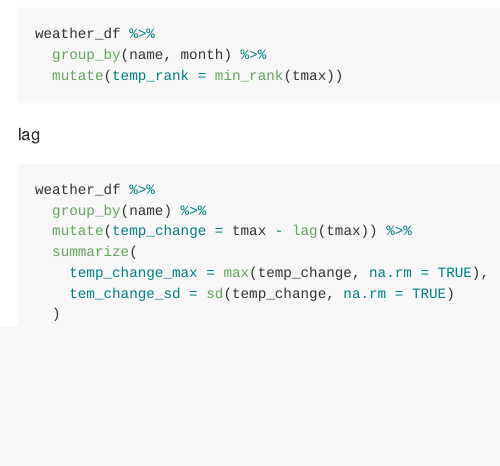
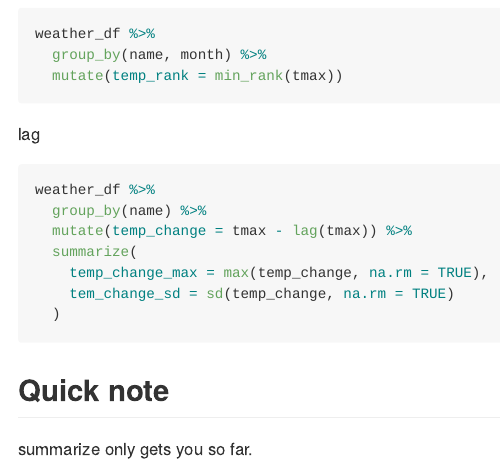
Before and after one commit to tnn2113/viz_and_eda, an R Markdown document (eda_Rmd.Rmd): the page in a window 1100 px wide, from 3350 px down. Rendered offline with R 4.5, knitr and Pandoc, with nearby package versions; the code chunks are not run, so their results and figures are left out.

Commit message:
Quick note

````diff
--- a/eda_Rmd.Rmd
+++ b/eda_Rmd.Rmd
@@ -201,3 +201,7 @@ weather_df %>%
     tem_change_sd = sd(temp_change, na.rm = TRUE)
   )
 ```
+
+## Quick note
+
+summarize only gets you so far.
````
